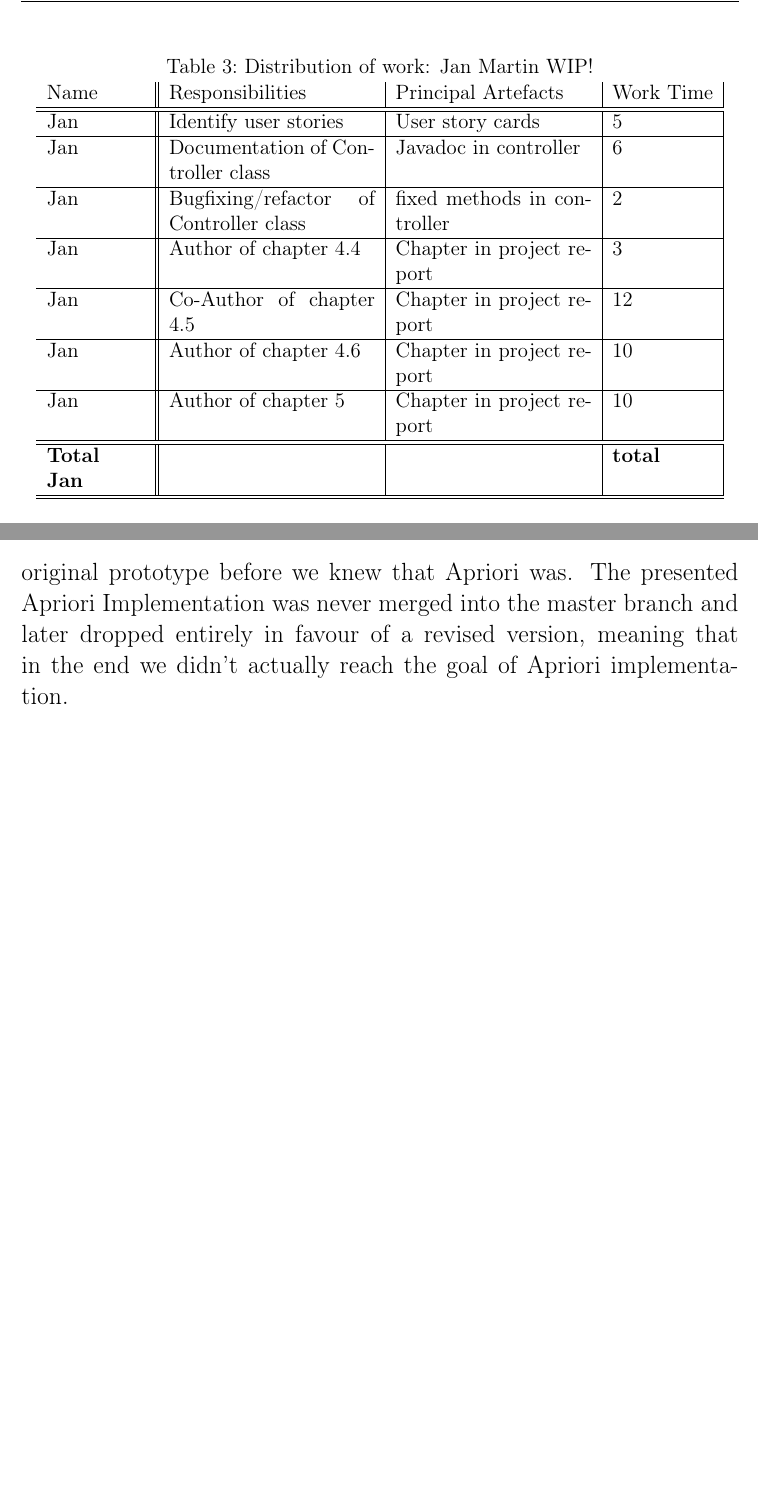
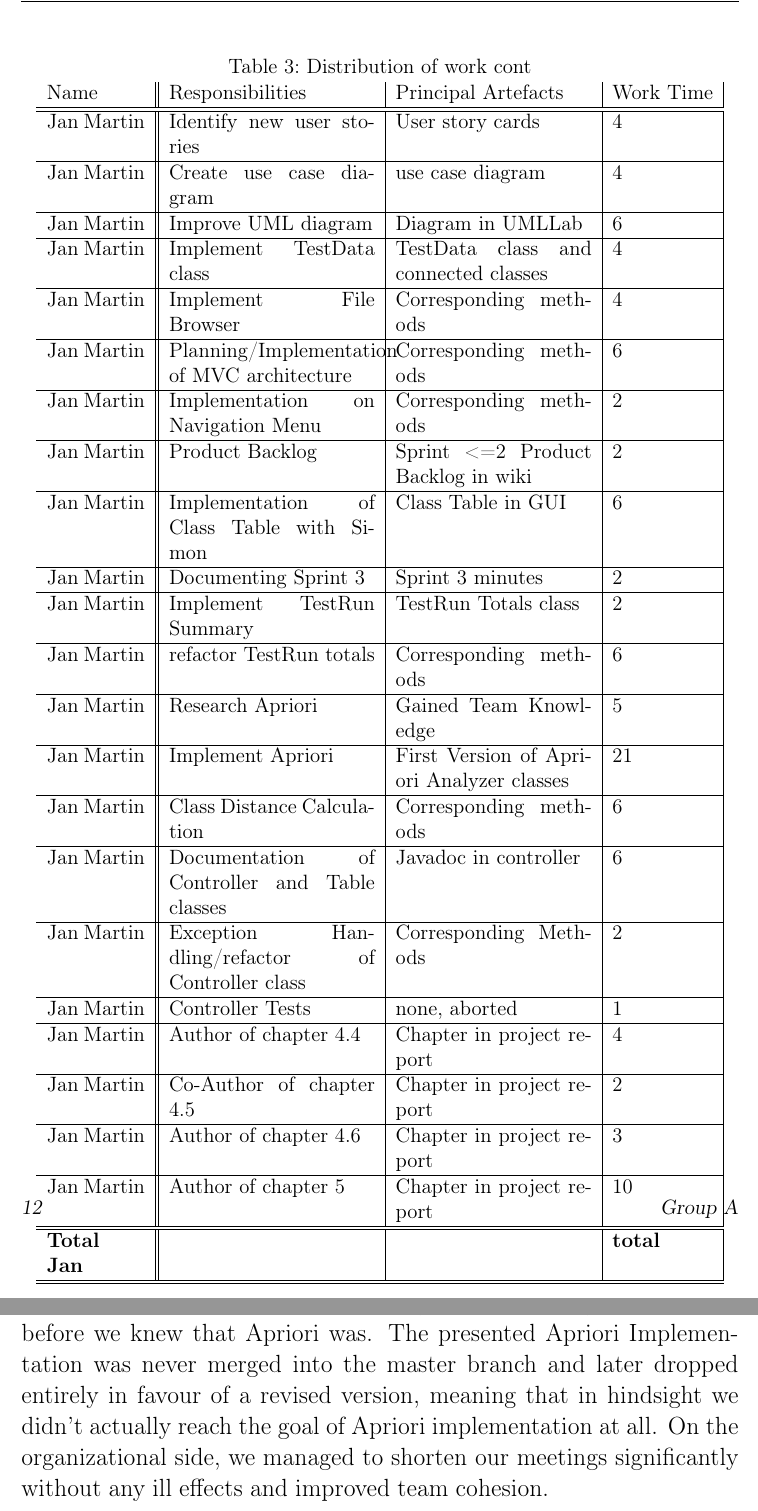
Before and after one commit to Arosares/swt, a LaTeX document (ProjectReportTemplate/main.tex, which reads ProjectReportTemplate/organization.tex, ProjectReportTemplate/sprint3.tex): two parts of pages 10 and 40 of 57 before the commit and two parts of pages 14 and 40 of 57 after it, joined at a grey line, cut at the place of the change, the shorter picture padded with empty space. Compiled offline with pdfLaTeX; an older LaTeX class or package is replaced by its successor.

Commit message:
Added my own workload table. It's too long

```diff
--- a/ProjectReportTemplate/organization.tex
+++ b/ProjectReportTemplate/organization.tex
@@ -73,23 +73,53 @@ Due to the easily accessible information on test runs and the discovered associa
 \begin{table}[!h]
-  \caption{Distribution of work: Jan Martin WIP!}
+  \caption{Distribution of work cont}
   \centering
   \begin{tabular}{p{2cm}||p{4.2cm}|p{4cm}|l|}
     Name & Responsibilities & Principal Artefacts & Work Time\\
     \hline
     \hline
-    Jan & Identify user stories & User story cards & 5 \\
+    Jan Martin & Identify new user stories & User story cards & 4 \\
     \hline
-    Jan & Documentation of Controller class & Javadoc in controller & 6 \\
+    Jan Martin & Create use case diagram & use case diagram & 4 \\
     \hline
-    Jan & Bugfixing/refactor of Controller class & fixed methods in controller & 2 \\
+    Jan Martin & Improve UML diagram & Diagram in UMLLab & 6 \\
     \hline
-    Jan & Author of chapter 4.4 & Chapter in project report & 3 \\
+    Jan Martin & Implement TestData class & TestData class and connected classes & 4 \\
     \hline
-    Jan & Co-Author of chapter 4.5 & Chapter in project report & 12 \\
+    Jan Martin & Implement File Browser & Corresponding methods & 4 \\
     \hline
-    Jan & Author of chapter 4.6 & Chapter in project report & 10 \\
+    Jan Martin & Planning/Implementation of MVC architecture & Corresponding methods & 6 \\
     \hline
-    Jan & Author of chapter 5 & Chapter in project report & 10 \\
+    Jan Martin & Implementation on Navigation Menu & Corresponding methods & 2 \\
+    \hline
+    Jan Martin & Product Backlog & Sprint <=2 Product Backlog in wiki & 2 \\
+    \hline
+    Jan Martin & Implementation of Class Table with Simon & Class Table in GUI & 6 \\
+    \hline
+    Jan Martin & Documenting Sprint 3 & Sprint 3 minutes & 2 \\
+    \hline
+    Jan Martin & Implement TestRun Summary & TestRun Totals class & 2 \\
+    \hline
+    Jan Martin & refactor TestRun totals & Corresponding methods & 6 \\
+    \hline
+    Jan Martin & Research Apriori & Gained Team Knowledge & 5 \\
+    \hline
+    Jan Martin & Implement Apriori & First Version of Apriori Analyzer classes & 21 \\
+    \hline
+    Jan Martin & Class Distance Calculation & Corresponding methods & 6 \\
+    \hline
+    Jan Martin & Documentation of Controller and Table classes & Javadoc in controller & 6 \\
+    \hline
+    Jan Martin & Exception Handling/refactor of Controller class & Corresponding Methods & 2 \\
+    \hline
+    Jan Martin & Controller Tests & none, aborted & 1 \\
+    \hline
+    Jan Martin & Author of chapter 4.4 & Chapter in project report & 4 \\
+    \hline
+    Jan Martin & Co-Author of chapter 4.5 & Chapter in project report & 2 \\
+    \hline
+    Jan Martin & Author of chapter 4.6 & Chapter in project report & 3 \\
+    \hline
+    Jan Martin & Author of chapter 5 & Chapter in project report & 10 \\
     \hline
     \hline
     \textbf{Total \newline Jan} & & & \textbf{total}   \\
--- a/ProjectReportTemplate/sprint3.tex
+++ b/ProjectReportTemplate/sprint3.tex
@@ -84,3 +84,4 @@ We had to allocate research time for Apriori, which would have delayed implement
 When we moved around priorities after receiving the change request from the client, we lacked the time we expected to finish Apriori within the new specifications, as well as the knowledge of how to proceed in such a situation, resulting in a lot of undocumented extra work.
 Further, after creating the first output of our Apriori Algorithm, it occurred to us that we never made a UI prototype of the Apriori output, having created the original prototype before we knew that Apriori was.
-The presented Apriori Implementation was never merged into the master branch and later dropped entirely in favour of a revised version, meaning that in the end we didn't actually reach the goal of Apriori implementation.
+The presented Apriori Implementation was never merged into the master branch and later dropped entirely in favour of a revised version, meaning that in hindsight we didn't actually reach the goal of Apriori implementation at all.
+On the organizational side, we managed to shorten our meetings significantly without any ill effects and improved team cohesion.
```
Also changed, not shown: ProjectReportTemplate/quality.tex (+2 -2 lines), ProjectReportTemplate/organization.tex (4 more changed lines), ProjectReportTemplate/sprint3.tex (6 more changed lines).
